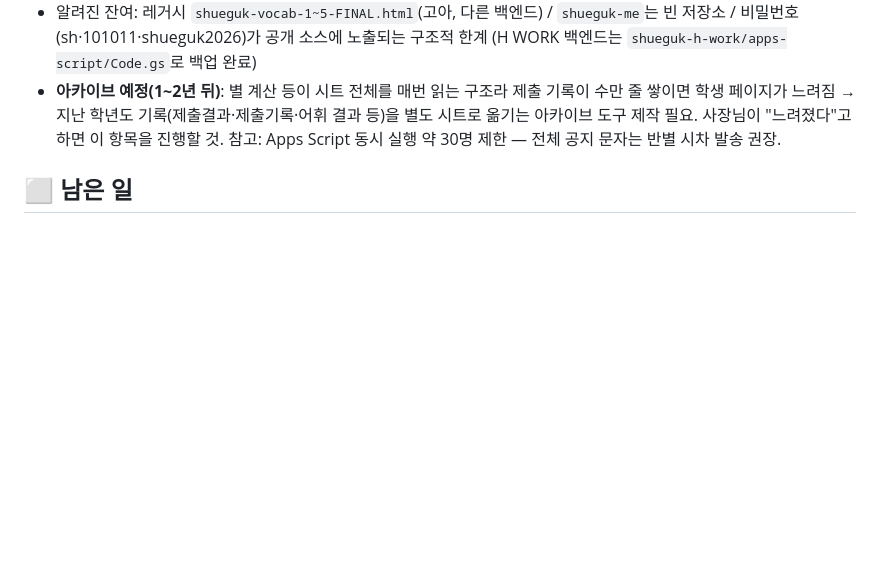
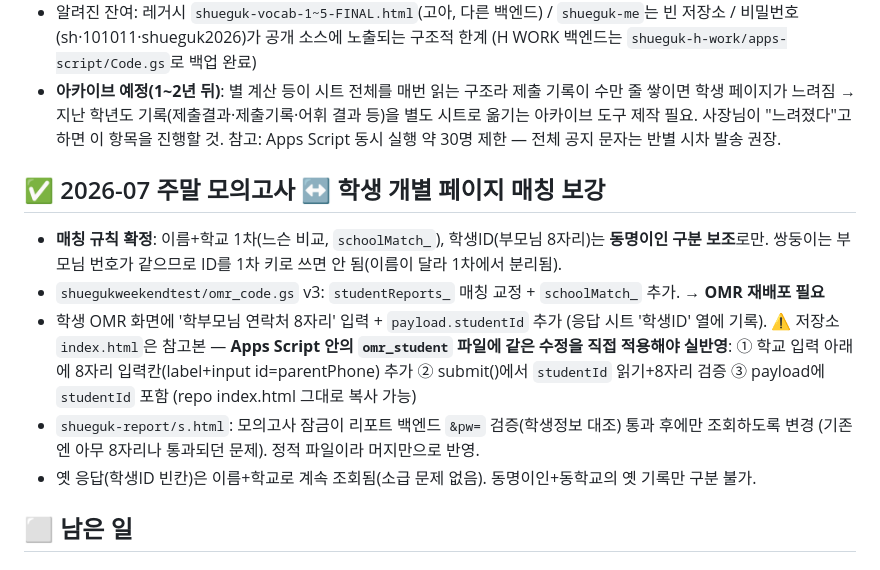
Before and after one commit to coke4497-sys/shueguk-hub, a Markdown page: 작업계획-공지시스템.md, the part around the change. GitHub-like rendering; blank space fills up the shorter version.

Commit message:
인계 메모: 모의고사 매칭 보강 기록 (OMR 재배포 + omr_student 수정 필요)
Co-Authored-By: Claude Fable 5 <noreply@anthropic.com>
Claude-Session: https://claude.ai/code/session_01D6Ls1Mc1PemBF1wJ6vmPKZ

```diff
--- a/작업계획-공지시스템.md
+++ b/작업계획-공지시스템.md
@@ -96,6 +96,18 @@
   아카이브 도구 제작 필요. 사장님이 "느려졌다"고 하면 이 항목을 진행할 것.
   참고: Apps Script 동시 실행 약 30명 제한 — 전체 공지 문자는 반별 시차 발송 권장.
 
+## ✅ 2026-07 주말 모의고사 ↔ 학생 개별 페이지 매칭 보강
+- **매칭 규칙 확정**: 이름+학교 1차(느슨 비교, `schoolMatch_`), 학생ID(부모님 8자리)는 **동명이인 구분 보조**로만.
+  쌍둥이는 부모님 번호가 같으므로 ID를 1차 키로 쓰면 안 됨(이름이 달라 1차에서 분리됨).
+- `shuegukweekendtest/omr_code.gs` v3: `studentReports_` 매칭 교정 + `schoolMatch_` 추가. **→ OMR 재배포 필요**
+- 학생 OMR 화면에 '학부모님 연락처 8자리' 입력 + `payload.studentId` 추가 (응답 시트 '학생ID' 열에 기록).
+  ⚠️ 저장소 `index.html`은 참고본 — **Apps Script 안의 `omr_student` 파일에 같은 수정을 직접 적용해야 실반영**:
+  ① 학교 입력 아래에 8자리 입력칸(label+input id=parentPhone) 추가
+  ② submit()에서 `studentId` 읽기+8자리 검증 ③ payload에 `studentId` 포함 (repo index.html 그대로 복사 가능)
+- `shueguk-report/s.html`: 모의고사 잠금이 리포트 백엔드 `&pw=` 검증(학생정보 대조) 통과 후에만 조회하도록 변경
+  (기존엔 아무 8자리나 통과되던 문제). 정적 파일이라 머지만으로 반영.
+- 옛 응답(학생ID 빈칸)은 이름+학교로 계속 조회됨(소급 문제 없음). 동명이인+동학교의 옛 기록만 구분 불가.
+
 ## ⬜ 남은 일
 
 ### (선택) 주말 모의고사 배정·관리 — H WORK/클리닉 템플릿 복제
```
